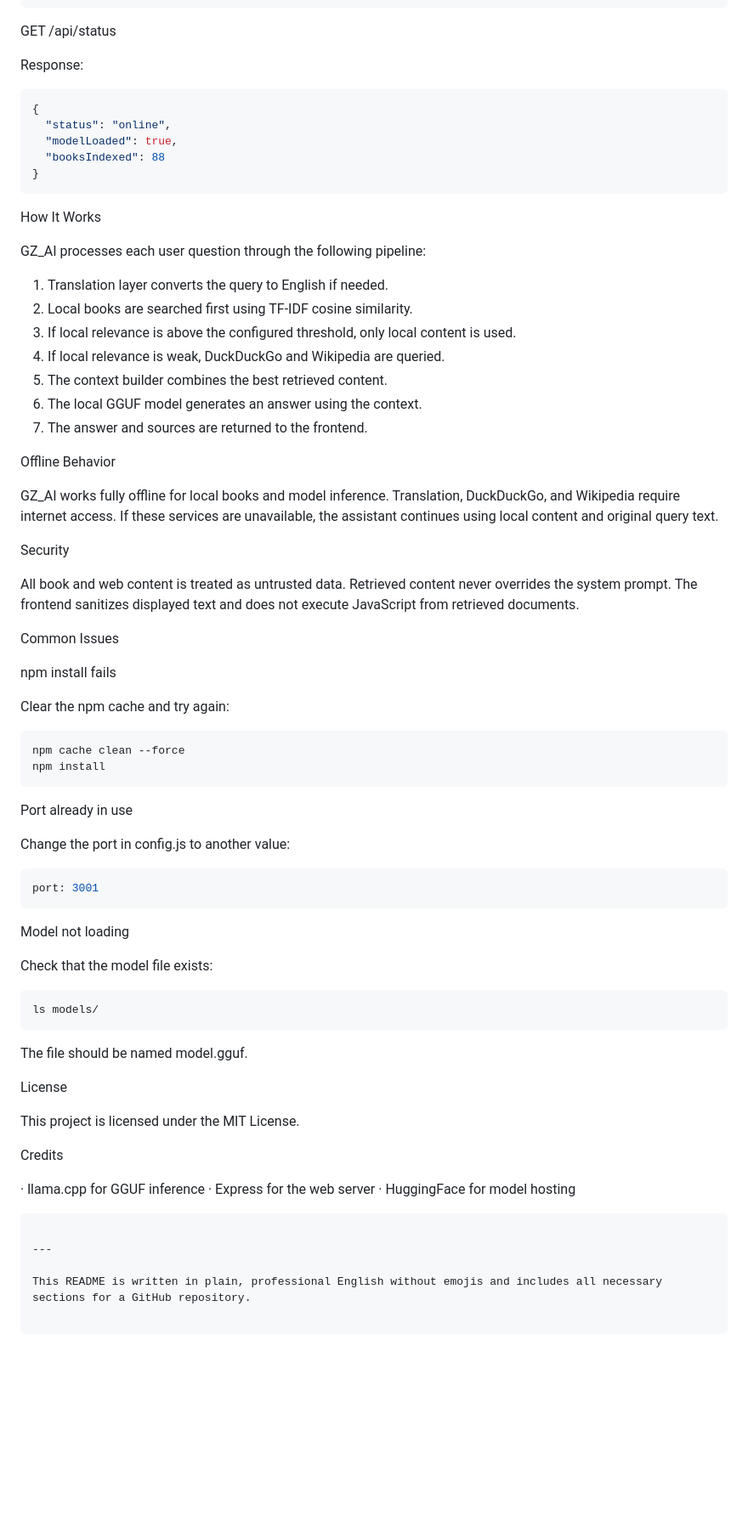
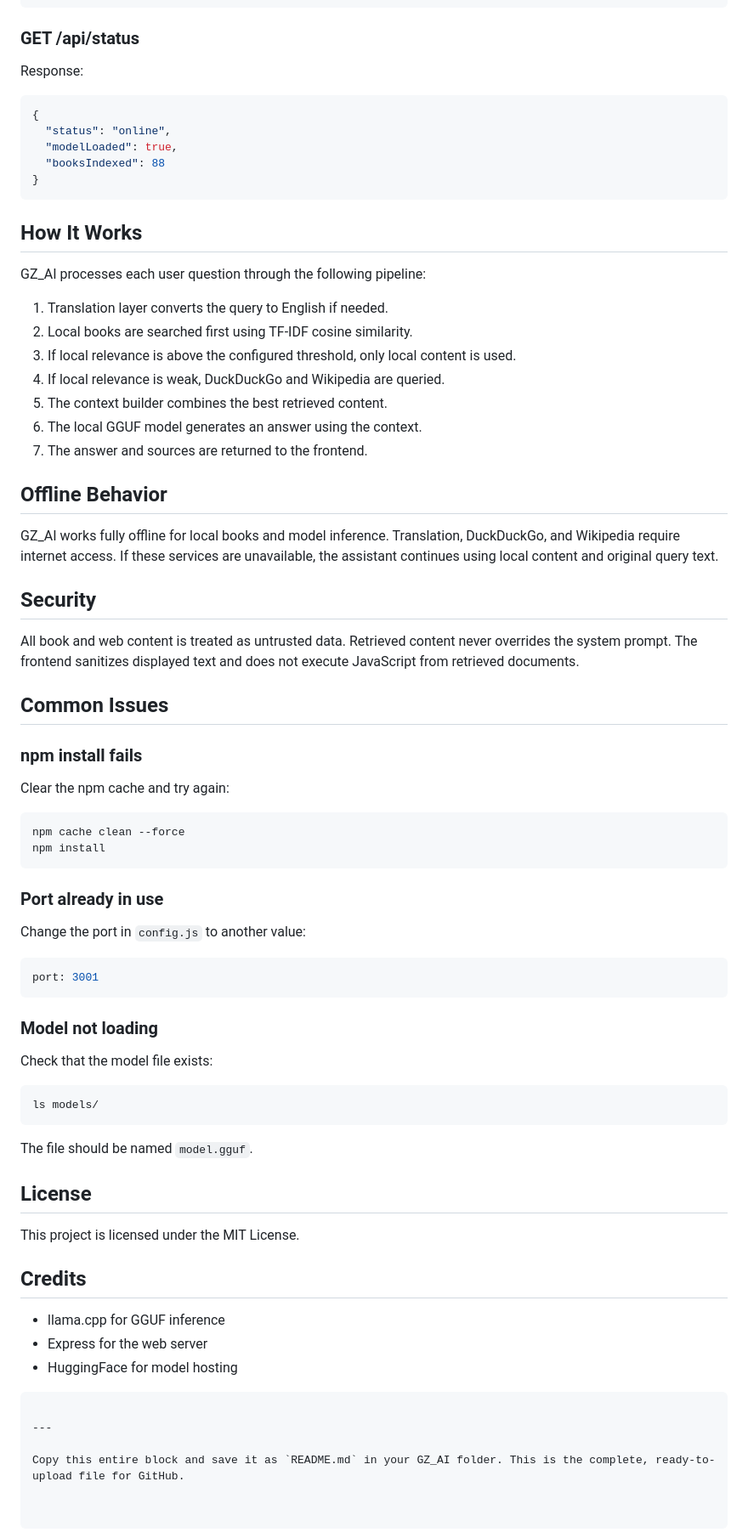
Before and after one commit to GZ089/GZ_Ai, a Markdown page: README.md, the part around one of its changes. Shown at 85% size. GitHub-like rendering; blank space fills up the shorter version.

````diff
--- a/README.md
+++ b/README.md
@@ -215,7 +282,7 @@ Response:
 }
 ```
 
-GET /api/status
+### GET /api/status
 
 Response:
 
@@ -227,7 +294,7 @@ Response:
 }
 ```
 
-How It Works
+## How It Works
 
 GZ_AI processes each user question through the following pipeline:
 
@@ -239,17 +306,17 @@ GZ_AI processes each user question through the following pipeline:
 6. The local GGUF model generates an answer using the context.
 7. The answer and sources are returned to the frontend.
 
-Offline Behavior
+## Offline Behavior
 
 GZ_AI works fully offline for local books and model inference. Translation, DuckDuckGo, and Wikipedia require internet access. If these services are unavailable, the assistant continues using local content and original query text.
 
-Security
+## Security
 
 All book and web content is treated as untrusted data. Retrieved content never overrides the system prompt. The frontend sanitizes displayed text and does not execute JavaScript from retrieved documents.
 
-Common Issues
+## Common Issues
 
-npm install fails
+### npm install fails
 
 Clear the npm cache and try again:
 
@@ -258,15 +325,15 @@ npm cache clean --force
 npm install
 ```
 
-Port already in use
+### Port already in use
 
-Change the port in config.js to another value:
+Change the port in `config.js` to another value:
 
 ```javascript
 port: 3001
 ```
 
-Model not loading
+### Model not loading
 
 Check that the model file exists:
 
@@ -274,20 +341,19 @@ Check that the model file exists:
 ls models/
 ```
 
-The file should be named model.gguf.
+The file should be named `model.gguf`.
 
-License
+## License
 
 This project is licensed under the MIT License.
 
-Credits
+## Credits
 
-· llama.cpp for GGUF inference
-· Express for the web server
-· HuggingFace for model hosting
-
+- llama.cpp for GGUF inference
+- Express for the web server
+- HuggingFace for model hosting
 ```
 
 ---
 
-This README is written in plain, professional English without emojis and includes all necessary sections for a GitHub repository.
+Copy this entire block and save it as `README.md` in your GZ_AI folder. This is the complete, ready-to-upload file for GitHub.
````
Also changed, not shown: other parts of README.md (+109 -42 lines).
